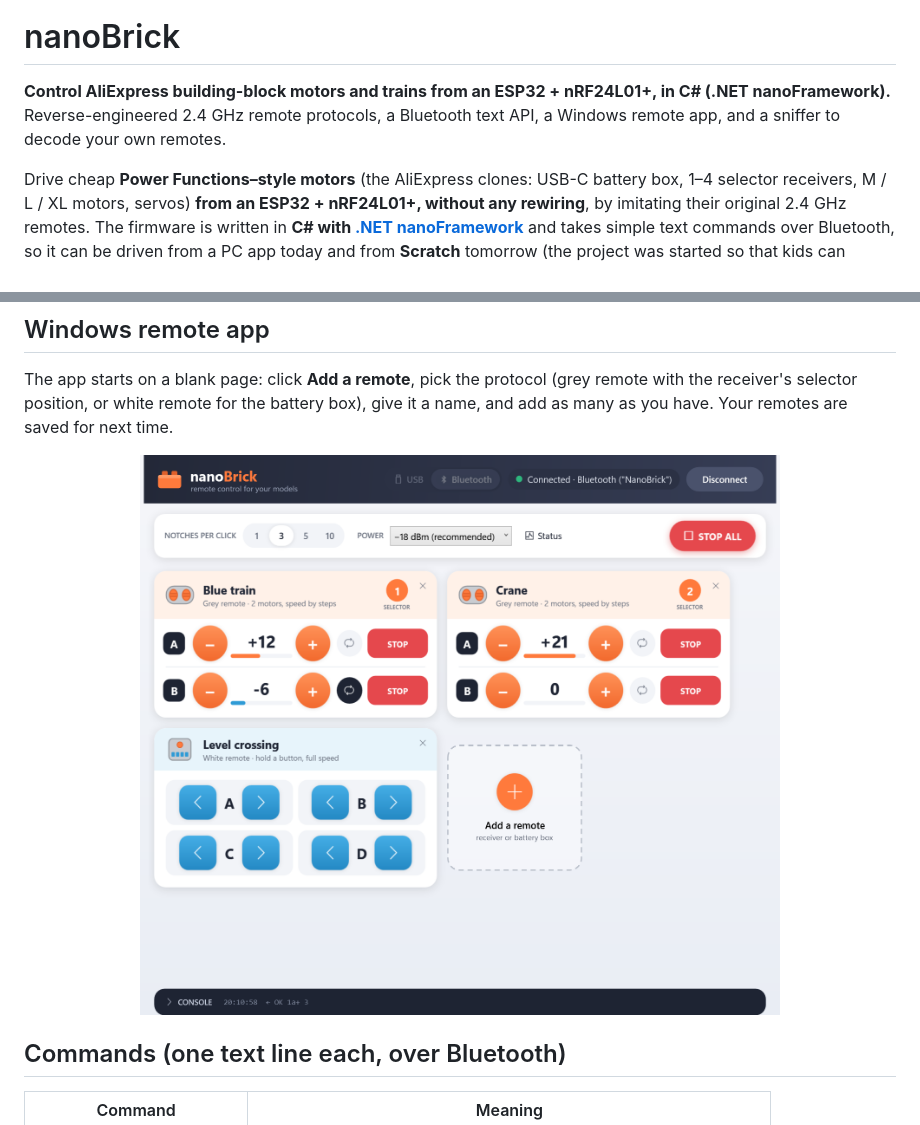
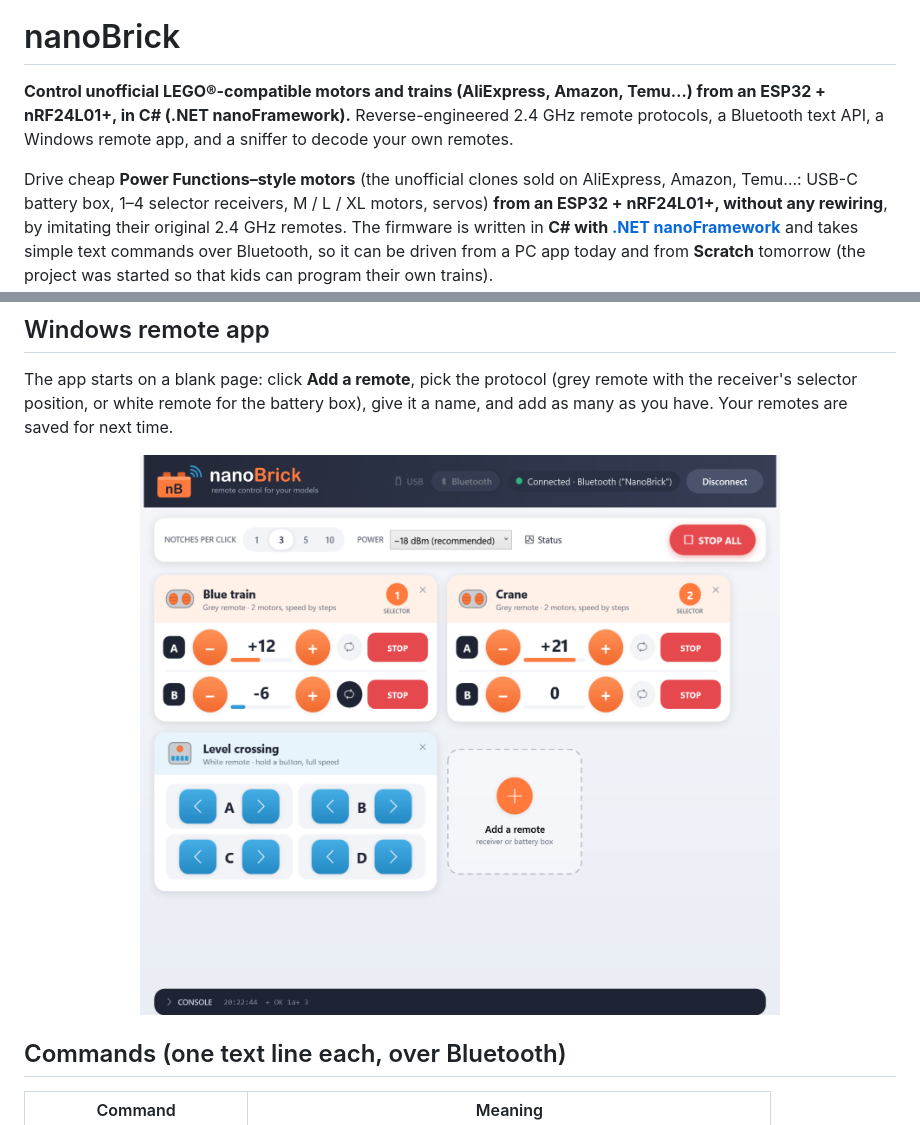
Before and after one commit to phnogues/NanoBrick, a Markdown page: README.md, 2 parts joined by grey strips. Drawn GitHub-style; pictures changed too: docs/images/remote-app.png.

Commit message:
New logo, app icon and GitHub social preview
- Logo: an orange brick sending radio waves, "nB" in Arial Rounded MT Bold,
  stored as vector outlines (no font needed). Used in the app header, the
  empty page, the window/exe icon (nanobrick.ico, 16-256 px) and at the top
  of the README (docs/images/logo.svg).
- "nanoBrick" wordmark in the same font in the app header.
- docs/images/social-preview.png (1280x640) for the repository settings.
- README: say "unofficial LEGO-compatible motors (AliExpress, Amazon,
  Temu...)" instead of naming AliExpress alone; refreshed app screenshot.

Co-Authored-By: Claude Opus 5.5 <noreply@anthropic.com>

```diff
--- a/README.md
+++ b/README.md
@@ -1,10 +3,10 @@
 # nanoBrick
 
-**Control AliExpress building-block motors and trains from an ESP32 + nRF24L01+, in C# (.NET nanoFramework).**
+**Control unofficial LEGO®-compatible motors and trains (AliExpress, Amazon, Temu…) from an ESP32 + nRF24L01+, in C# (.NET nanoFramework).**
 Reverse-engineered 2.4 GHz remote protocols, a Bluetooth text API, a Windows remote app, and a sniffer
 to decode your own remotes.
 
-Drive cheap **Power Functions–style motors** (the AliExpress clones: USB-C battery box, 1–4 selector
+Drive cheap **Power Functions–style motors** (the unofficial clones sold on AliExpress, Amazon, Temu…: USB-C battery box, 1–4 selector
 receivers, M / L / XL motors, servos) **from an ESP32 + nRF24L01+, without any rewiring**, by imitating
 their original 2.4 GHz remotes. The firmware is written in **C# with [.NET nanoFramework](https://www.nanoframework.net/)**
 and takes simple text commands over Bluetooth, so it can be driven from a PC app today and from
```
Also changed, not shown: other parts of README.md (+2 -0 lines), docs/images/social-preview.png (added), 6 other files.
